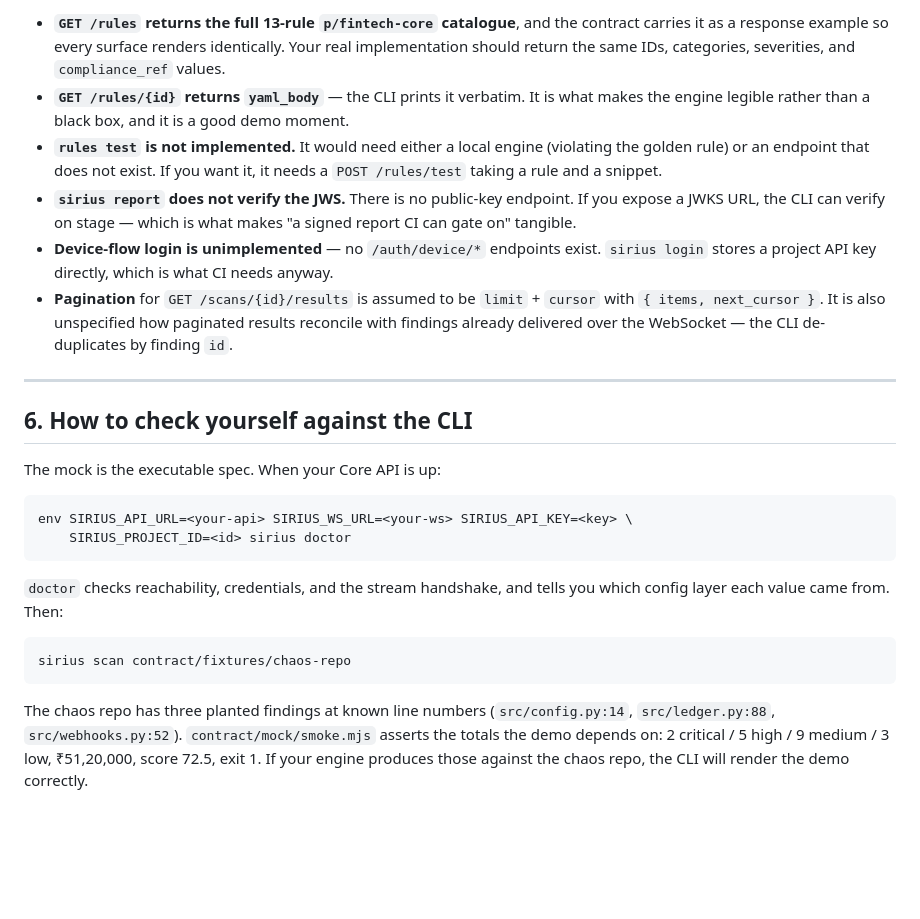
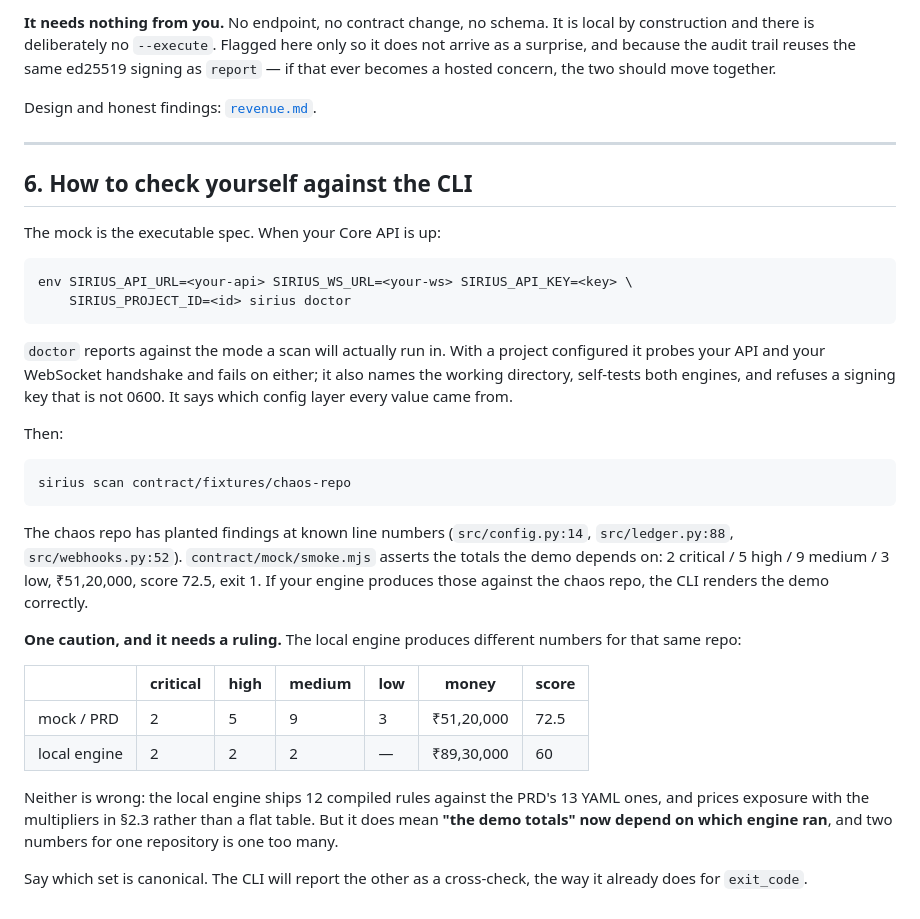
Before and after one commit to SruSanCyborg/FINSEC_CLI_Sirius, a Markdown page: docs/handoff-to-auto.md, the part around one of its changes. Drawn GitHub-style; blank space fills up the shorter version.

````diff
--- a/docs/handoff-to-auto.md
+++ b/docs/handoff-to-auto.md
@@ -83,10 +114,7 @@ Low-stakes, listed so you are not surprised. Full reasoning in `decisions.md` (D
 
-- **`GET /rules` returns the full 13-rule `p/fintech-core` catalogue**, and the contract carries it as a response example so every surface renders identically. Your real implementation should return the same IDs, categories, severities, and `compliance_ref` values.
-- **`GET /rules/{id}` returns `yaml_body`** — the CLI prints it verbatim. It is what makes the engine legible rather than a black box, and it is a good demo moment.
-- **`rules test` is not implemented.** It would need either a local engine (violating the golden rule) or an endpoint that does not exist. If you want it, it needs a `POST /rules/test` taking a rule and a snippet.
-- **`sirius report` does not verify the JWS.** There is no public-key endpoint. If you expose a JWKS URL, the CLI can verify on stage — which is what makes "a signed report CI can gate on" tangible.
-- **Device-flow login is unimplemented** — no `/auth/device/*` endpoints exist. `sirius login` stores a project API key directly, which is what CI needs anyway.
-- **Pagination** for `GET /scans/{id}/results` is assumed to be `limit` + `cursor` with `{ items, next_cursor }`. It is also unspecified how paginated results reconcile with findings already delivered over the WebSocket — the CLI de-duplicates by finding `id`.
+**It needs nothing from you.** No endpoint, no contract change, no schema. It is local by construction and there is deliberately no `--execute`. Flagged here only so it does not arrive as a surprise, and because the audit trail reuses the same ed25519 signing as `report` — if that ever becomes a hosted concern, the two should move together.
+
+Design and honest findings: [`revenue.md`](revenue.md).
 
 ---
 
@@ -99,10 +127,23 @@ env SIRIUS_API_URL=<your-api> SIRIUS_WS_URL=<your-ws> SIRIUS_API_KEY=<key> \
     SIRIUS_PROJECT_ID=<id> sirius doctor
 ```
 
-`doctor` checks reachability, credentials, and the stream handshake, and tells you which config layer each value came from. Then:
+`doctor` reports against the mode a scan will actually run in. With a project configured it probes your API and your WebSocket handshake and fails on either; it also names the working directory, self-tests both engines, and refuses a signing key that is not 0600. It says which config layer every value came from.
+
+Then:
 
 ```bash
 sirius scan contract/fixtures/chaos-repo
 ```
 
-The chaos repo has three planted findings at known line numbers (`src/config.py:14`, `src/ledger.py:88`, `src/webhooks.py:52`). `contract/mock/smoke.mjs` asserts the totals the demo depends on: 2 critical / 5 high / 9 medium / 3 low, ₹51,20,000, score 72.5, exit 1. If your engine produces those against the chaos repo, the CLI will render the demo correctly.
+The chaos repo has planted findings at known line numbers (`src/config.py:14`, `src/ledger.py:88`, `src/webhooks.py:52`). `contract/mock/smoke.mjs` asserts the totals the demo depends on: 2 critical / 5 high / 9 medium / 3 low, ₹51,20,000, score 72.5, exit 1. If your engine produces those against the chaos repo, the CLI renders the demo correctly.
+
+**One caution, and it needs a ruling.** The local engine produces different numbers for that same repo:
+
+| | critical | high | medium | low | money | score |
+|---|---|---|---|---|---|---|
+| mock / PRD | 2 | 5 | 9 | 3 | ₹51,20,000 | 72.5 |
+| local engine | 2 | 2 | 2 | — | ₹89,30,000 | 60 |
+
+Neither is wrong: the local engine ships 12 compiled rules against the PRD's 13 YAML ones, and prices exposure with the multipliers in §2.3 rather than a flat table. But it does mean **"the demo totals" now depend on which engine ran**, and two numbers for one repository is one too many.
+
+Say which set is canonical. The CLI will report the other as a cross-check, the way it already does for `exit_code`.
````
Also changed, not shown: other parts of docs/handoff-to-auto.md (+65 -34 lines).
